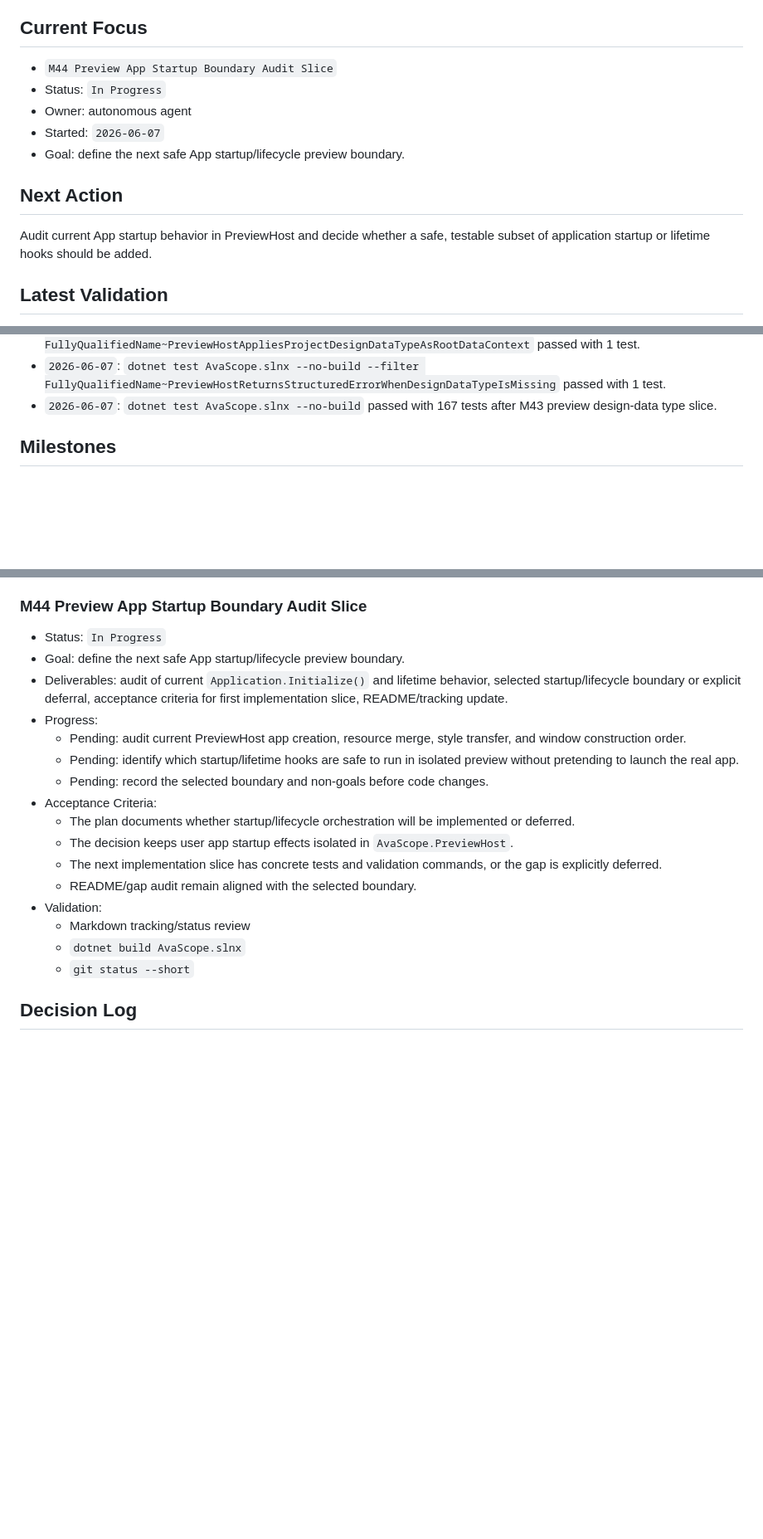
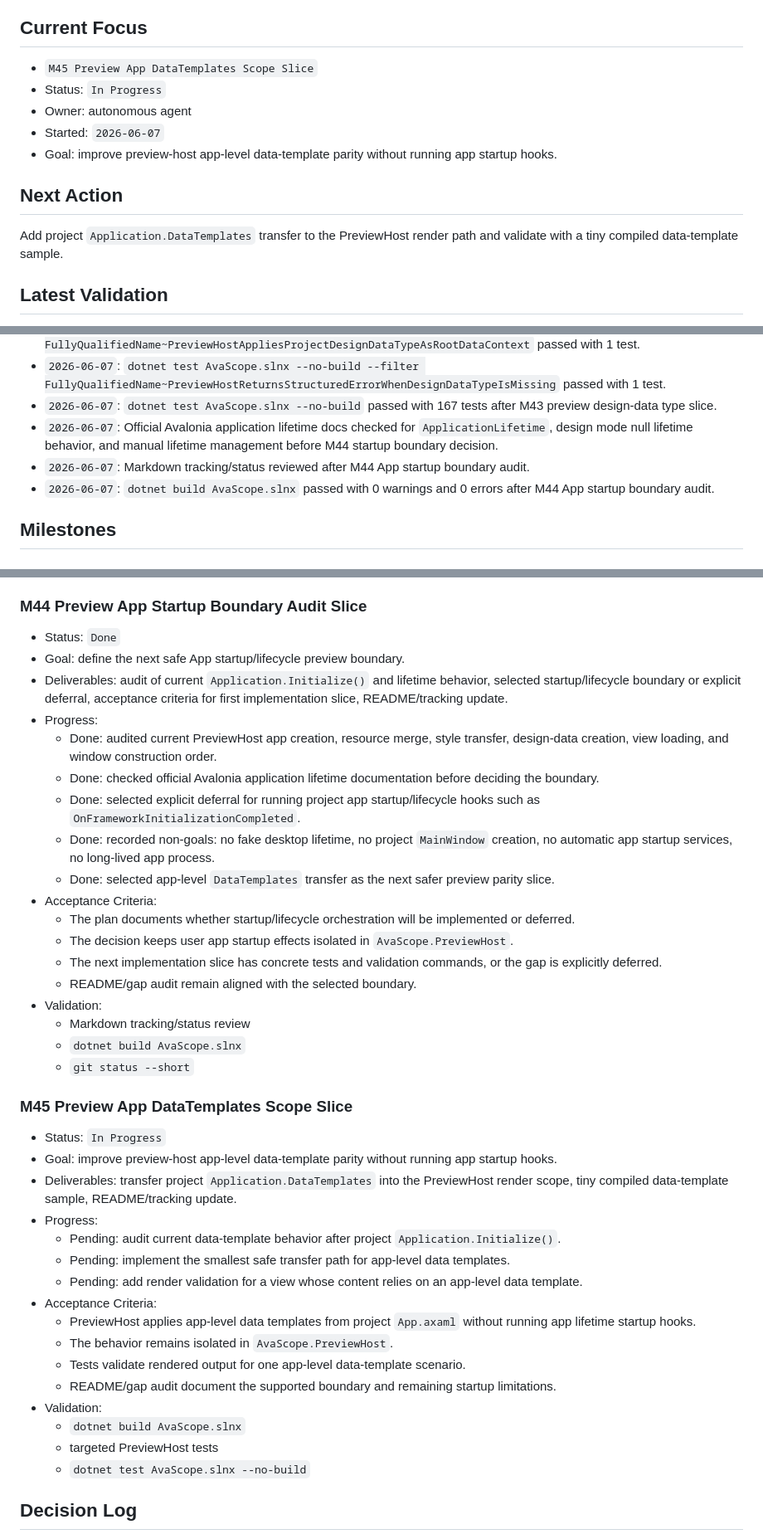
Before and after one commit to RolandUI/AvaScope, a Markdown page: docs/DEVELOPMENT_PLAN.md, 3 parts joined by grey strips. Shown at 83% size. Drawn GitHub-style; blank space fills up the shorter version.

```diff
--- a/docs/DEVELOPMENT_PLAN.md
+++ b/docs/DEVELOPMENT_PLAN.md
@@ -23,15 +23,15 @@ This document is the primary project-management source for autonomous agents wor
 
 ## Current Focus
 
-- `M44 Preview App Startup Boundary Audit Slice`
+- `M45 Preview App DataTemplates Scope Slice`
 - Status: `In Progress`
 - Owner: autonomous agent
 - Started: `2026-06-07`
-- Goal: define the next safe App startup/lifecycle preview boundary.
+- Goal: improve preview-host app-level data-template parity without running app startup hooks.
 
 ## Next Action
 
-Audit current App startup behavior in PreviewHost and decide whether a safe, testable subset of application startup or lifetime hooks should be added.
+Add project `Application.DataTemplates` transfer to the PreviewHost render path and validate with a tiny compiled data-template sample.
 
 ## Latest Validation
 
@@ -253,6 +253,9 @@ Audit current App startup behavior in PreviewHost and decide whether a safe, tes
 - `2026-06-07`: `dotnet test AvaScope.slnx --no-build --filter FullyQualifiedName~PreviewHostAppliesProjectDesignDataTypeAsRootDataContext` passed with 1 test.
 - `2026-06-07`: `dotnet test AvaScope.slnx --no-build --filter FullyQualifiedName~PreviewHostReturnsStructuredErrorWhenDesignDataTypeIsMissing` passed with 1 test.
 - `2026-06-07`: `dotnet test AvaScope.slnx --no-build` passed with 167 tests after M43 preview design-data type slice.
+- `2026-06-07`: Official Avalonia application lifetime docs checked for `ApplicationLifetime`, design mode null lifetime behavior, and manual lifetime management before M44 startup boundary decision.
+- `2026-06-07`: Markdown tracking/status reviewed after M44 App startup boundary audit.
+- `2026-06-07`: `dotnet build AvaScope.slnx` passed with 0 warnings and 0 errors after M44 App startup boundary audit.
 
 ## Milestones
 
@@ -1186,13 +1189,15 @@ Audit current App startup behavior in PreviewHost and decide whether a safe, tes
 
 ### M44 Preview App Startup Boundary Audit Slice
 
-- Status: `In Progress`
+- Status: `Done`
 - Goal: define the next safe App startup/lifecycle preview boundary.
 - Deliverables: audit of current `Application.Initialize()` and lifetime behavior, selected startup/lifecycle boundary or explicit deferral, acceptance criteria for first implementation slice, README/tracking update.
 - Progress:
-  - Pending: audit current PreviewHost app creation, resource merge, style transfer, and window construction order.
-  - Pending: identify which startup/lifetime hooks are safe to run in isolated preview without pretending to launch the real app.
-  - Pending: record the selected boundary and non-goals before code changes.
+  - Done: audited current PreviewHost app creation, resource merge, style transfer, design-data creation, view loading, and window construction order.
+  - Done: checked official Avalonia application lifetime documentation before deciding the boundary.
+  - Done: selected explicit deferral for running project app startup/lifecycle hooks such as `OnFrameworkInitializationCompleted`.
+  - Done: recorded non-goals: no fake desktop lifetime, no project `MainWindow` creation, no automatic app startup services, no long-lived app process.
+  - Done: selected app-level `DataTemplates` transfer as the next safer preview parity slice.
 - Acceptance Criteria:
   - The plan documents whether startup/lifecycle orchestration will be implemented or deferred.
   - The decision keeps user app startup effects isolated in `AvaScope.PreviewHost`.
@@ -1202,6 +1207,25 @@ Audit current App startup behavior in PreviewHost and decide whether a safe, tes
   - Markdown tracking/status review
   - `dotnet build AvaScope.slnx`
   - `git status --short`
+
+### M45 Preview App DataTemplates Scope Slice
+
+- Status: `In Progress`
+- Goal: improve preview-host app-level data-template parity without running app startup hooks.
+- Deliverables: transfer project `Application.DataTemplates` into the PreviewHost render scope, tiny compiled data-template sample, README/tracking update.
+- Progress:
+  - Pending: audit current data-template behavior after project `Application.Initialize()`.
+  - Pending: implement the smallest safe transfer path for app-level data templates.
+  - Pending: add render validation for a view whose content relies on an app-level data template.
+- Acceptance Criteria:
+  - PreviewHost applies app-level data templates from project `App.axaml` without running app lifetime startup hooks.
+  - The behavior remains isolated in `AvaScope.PreviewHost`.
+  - Tests validate rendered output for one app-level data-template scenario.
+  - README/gap audit document the supported boundary and remaining startup limitations.
+- Validation:
+  - `dotnet build AvaScope.slnx`
+  - targeted PreviewHost tests
+  - `dotnet test AvaScope.slnx --no-build`
 
 ## Decision Log
 
```
Also changed, not shown: other parts of docs/DEVELOPMENT_PLAN.md (+3 -0 lines), README.md (+1 -1 lines), docs/GAP_AUDIT.md (+5 -3 lines).
